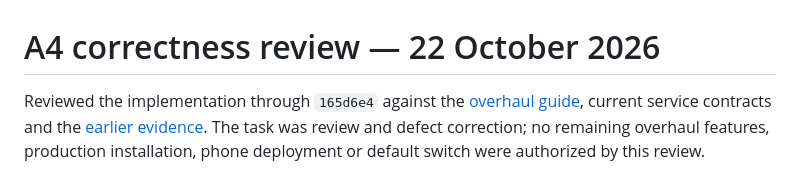
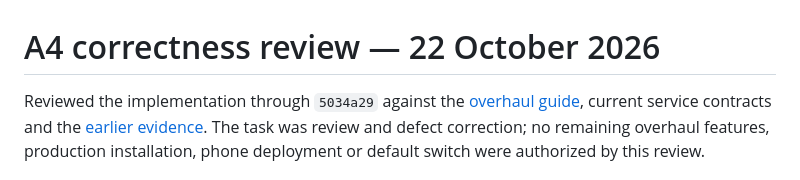
Before and after one commit to jobwestinga/Jobtracker, a Markdown page: docs/guides/a4-review-2026-10-22.md, the part around the change. Rendered like a GitHub page.

```diff
--- a/docs/guides/a4-review-2026-10-22.md
+++ b/docs/guides/a4-review-2026-10-22.md
@@ -1,6 +1,6 @@
 # A4 correctness review — 22 October 2026
 
-Reviewed the implementation through `165d6e4` against the
+Reviewed the implementation through `5034a29` against the
 [overhaul guide](a4-native-mac-overhaul.md), current service contracts and the
 [earlier evidence](a4-evidence.md). The task was review and defect correction;
 no remaining overhaul features, production installation, phone deployment or
```
Also changed, not shown: docs/guides/a4-evidence.md (+5 -5 lines).
